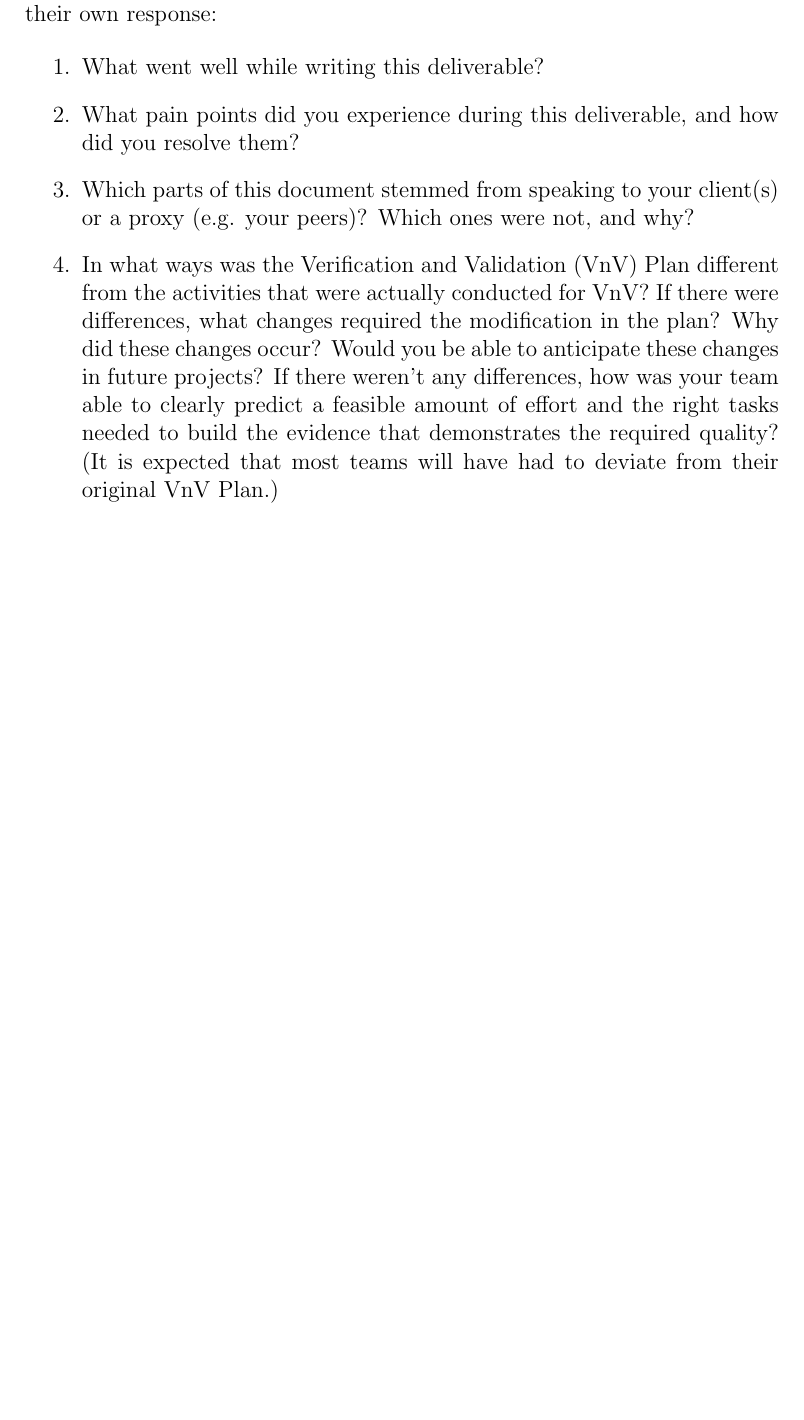
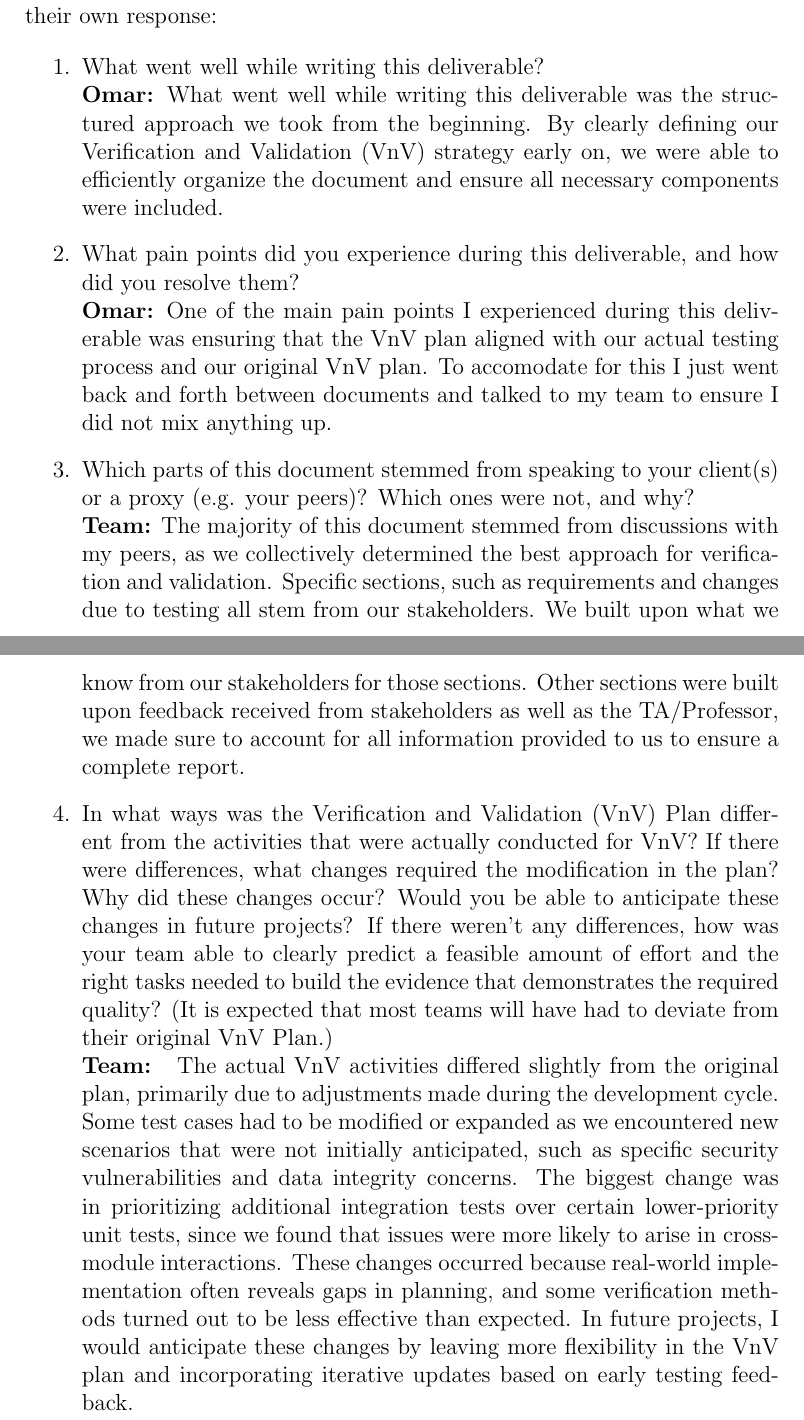
Before and after one commit to Housam2020/MES-ERP, a LaTeX document (docs/VnVReport/VnVReport.tex): part of page 10 of 10 before the commit and two parts of pages 12 and 13 of 13 after it, the two joined at a grey line, cut so that both start at the same text, the shorter picture padded with empty space. Compiled offline with pdfLaTeX.

Commit message:
Omar sections

```diff
--- a/docs/VnVReport/VnVReport.tex
+++ b/docs/VnVReport/VnVReport.tex
@@ -230,11 +242,17 @@ graduate attribute of Reflection.
 \input{../Reflection.tex}
 
 \begin{enumerate}
-  \item What went well while writing this deliverable?
+  \item What went well while writing this deliverable? \\
+  \textbf{Omar:} What went well while writing this deliverable was the structured approach we took from the beginning. By clearly defining our Verification and Validation (VnV) strategy early on, we were able to efficiently organize the document and ensure all necessary components were included.
+
   \item What pain points did you experience during this deliverable, and how
-    did you resolve them?
+    did you resolve them? \\
+    \textbf{Omar:} One of the main pain points I experienced during this deliverable was ensuring that the VnV plan aligned with our actual testing process and our original VnV plan. To accomodate for this I just went back and forth between documents and talked to my team to ensure I did not mix anything up.
+
   \item Which parts of this document stemmed from speaking to your client(s) or
-  a proxy (e.g. your peers)? Which ones were not, and why?
+  a proxy (e.g. your peers)? Which ones were not, and why? \\
+    \textbf{Team:} The majority of this document stemmed from discussions with my peers, as we collectively determined the best approach for verification and validation. Specific sections, such as requirements and changes due to testing all stem from our stakeholders. We built upon what we know from our stakeholders for those sections. Other sections were built upon feedback received from stakeholders as well as the TA/Professor, we made sure to account for all information provided to us to ensure a complete report.
+
   \item In what ways was the Verification and Validation (VnV) Plan different
   from the activities that were actually conducted for VnV?  If there were
   differences, what changes required the modification in the plan?  Why did
@@ -242,7 +260,10 @@ graduate attribute of Reflection.
   projects?  If there weren't any differences, how was your team able to clearly
   predict a feasible amount of effort and the right tasks needed to build the
   evidence that demonstrates the required quality?  (It is expected that most
-  teams will have had to deviate from their original VnV Plan.)
+  teams will have had to deviate from their original VnV Plan.) \\
+  \textbf{Team: } The actual VnV activities differed slightly from the original plan, primarily due to adjustments made during the development cycle. Some test cases had to be modified or expanded as we encountered new scenarios that were not initially anticipated, such as specific security vulnerabilities and data integrity concerns. The biggest change was in prioritizing additional integration tests over certain lower-priority unit tests, since we found that issues were more likely to arise in cross-module interactions. These changes occurred because real-world implementation often reveals gaps in planning, and some verification methods turned out to be less effective than expected. In future projects, I would anticipate these changes by leaving more flexibility in the VnV plan and incorporating iterative updates based on early testing feedback.
+
+
 \end{enumerate}
 
 \end{document}
```
Also changed, not shown: docs/VnVReport/VnVReport.pdf, docs/VnVReport/VnVReport.tex (12 more changed lines).
